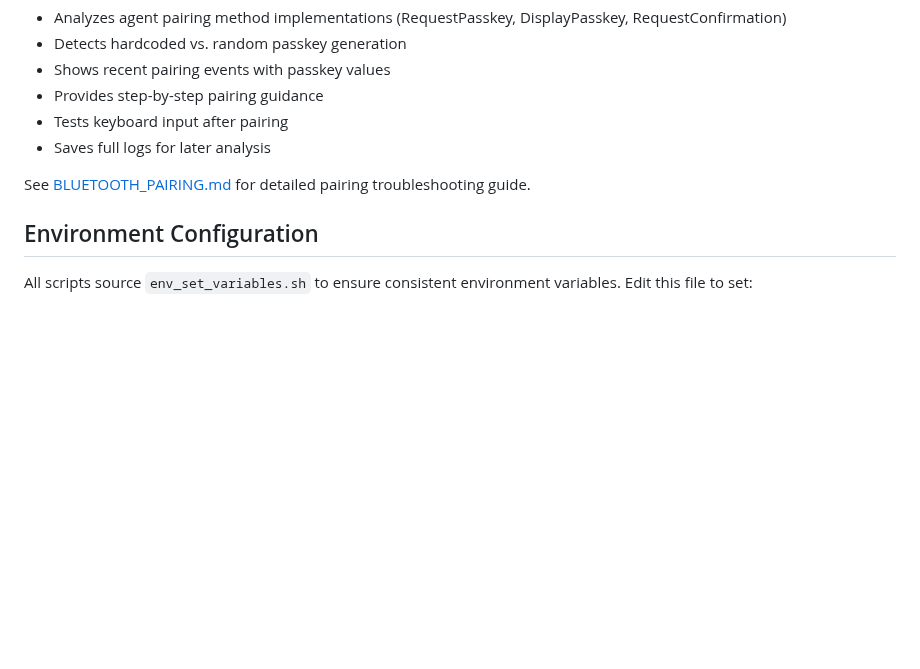
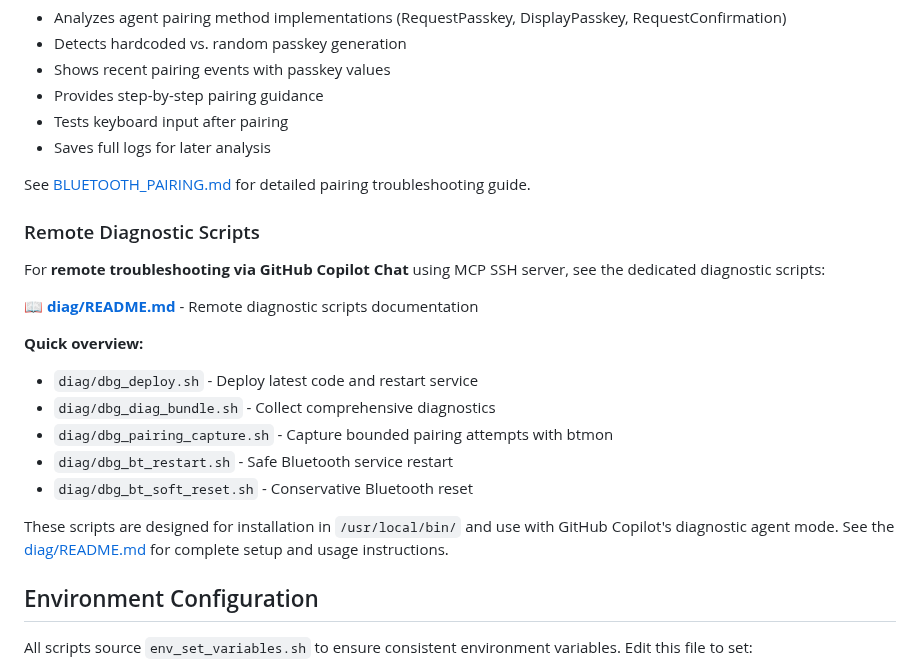
Before and after one commit to meibye/ipr-keyboard, a Markdown page: scripts/README.md, the part around the change. Drawn GitHub-style; blank space fills up the shorter version.

Commit message:
Update main documentation to reference remote diagnostic scripts
- Added reference to remote diagnostic scripts in main README.md
- Added Remote Diagnostic Scripts section in scripts/README.md
- Links to detailed diag/README.md for GitHub Copilot integration

Co-authored-by: meibye <4976160+meibye@users.noreply.github.com>

```diff
--- a/scripts/README.md
+++ b/scripts/README.md
@@ -277,6 +277,21 @@ sudo ./scripts/diag_ble_analyzer.sh
 
 See [BLUETOOTH_PAIRING.md](../BLUETOOTH_PAIRING.md) for detailed pairing troubleshooting guide.
 
+### Remote Diagnostic Scripts
+
+For **remote troubleshooting via GitHub Copilot Chat** using MCP SSH server, see the dedicated diagnostic scripts:
+
+📖 **[diag/README.md](diag/README.md)** - Remote diagnostic scripts documentation
+
+**Quick overview:**
+- `diag/dbg_deploy.sh` - Deploy latest code and restart service
+- `diag/dbg_diag_bundle.sh` - Collect comprehensive diagnostics
+- `diag/dbg_pairing_capture.sh` - Capture bounded pairing attempts with btmon
+- `diag/dbg_bt_restart.sh` - Safe Bluetooth service restart
+- `diag/dbg_bt_soft_reset.sh` - Conservative Bluetooth reset
+
+These scripts are designed for installation in `/usr/local/bin/` and use with GitHub Copilot's diagnostic agent mode. See the [diag/README.md](diag/README.md) for complete setup and usage instructions.
+
 ## Environment Configuration
 
 All scripts source `env_set_variables.sh` to ensure consistent environment variables. Edit this file to set:
```
Also changed, not shown: README.md (+1 -0 lines).
